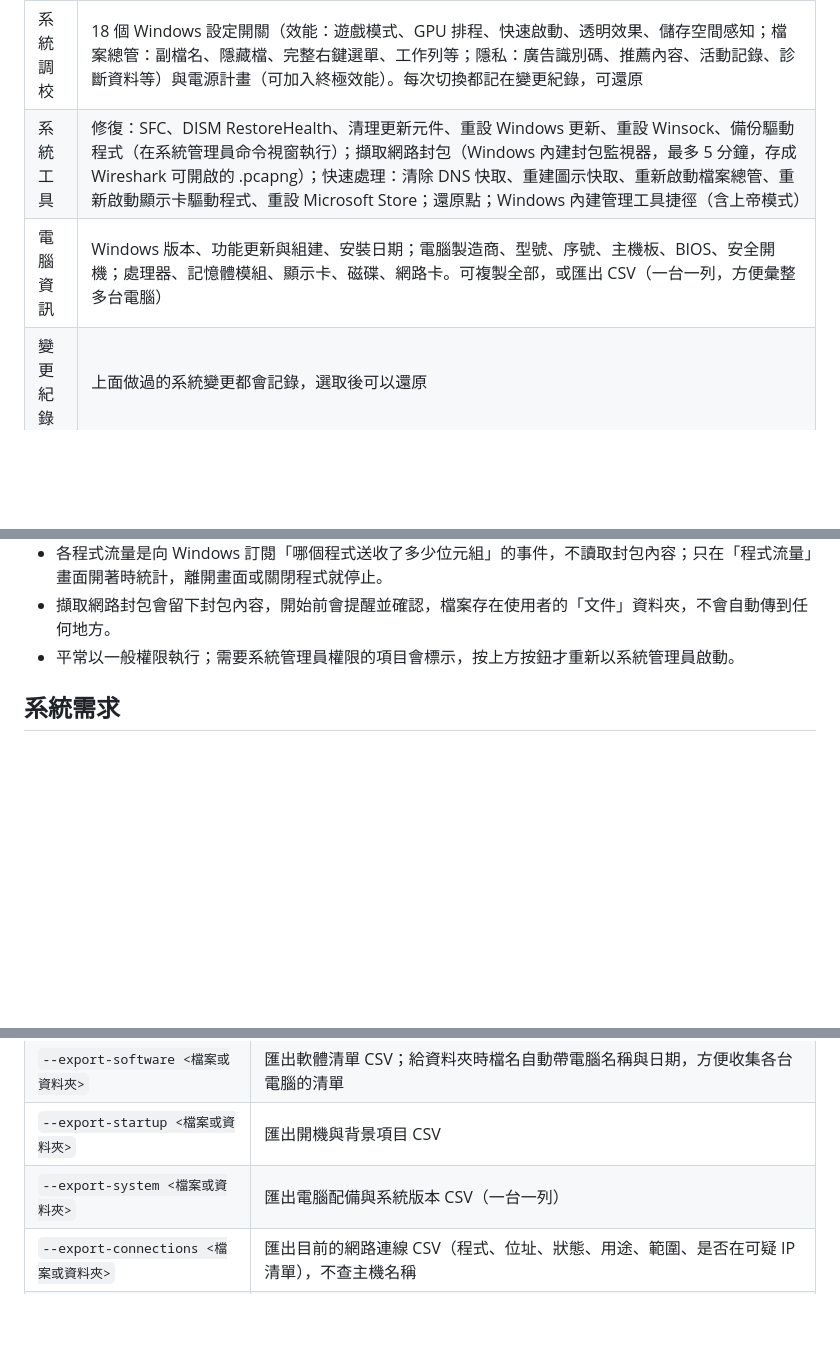
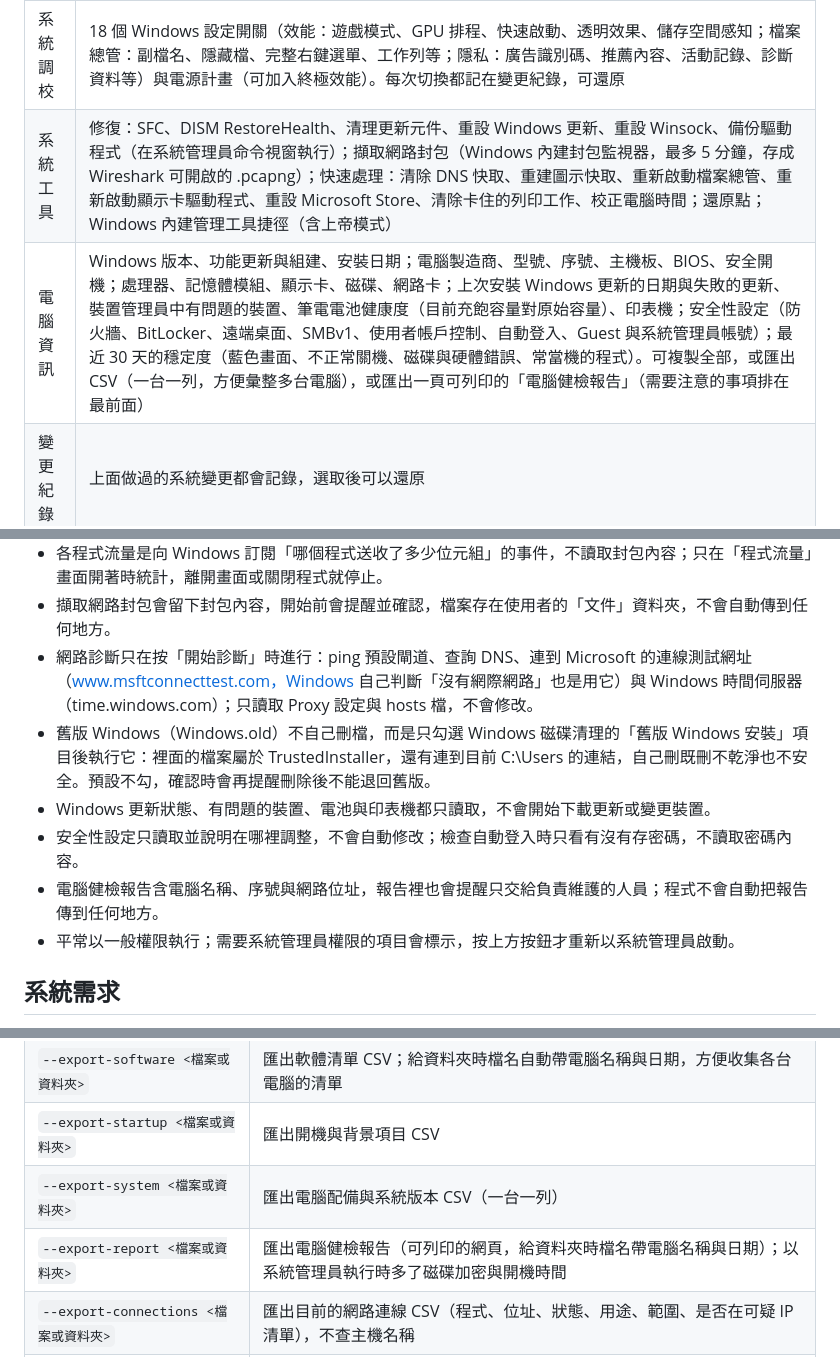
Before and after one commit to ernie0/PC-Maintenance-Tool, a Markdown page: README.md, 3 parts joined by grey strips. GitHub-like rendering; blank space fills up the shorter version.

```diff
--- a/README.md
+++ b/README.md
@@ -31,8 +33,8 @@ Windows 10／11 的電腦維護程式，介面為繁體中文：一鍵維護、
 | 磁碟工具 | 各磁碟的健康狀態、SSD 或傳統硬碟、剩餘空間；檢查磁碟錯誤、最佳化（SSD 修剪、傳統硬碟重組）、排定開機時修復；系統管理員另可看溫度、使用時數與 SSD 壽命 |
 | 記憶體 | 記憶體與虛擬記憶體用量、最占記憶體的程式、已安裝的模組與插槽數；「釋放記憶體」、排定 Windows 記憶體檢測 |
 | 系統調校 | 18 個 Windows 設定開關（效能：遊戲模式、GPU 排程、快速啟動、透明效果、儲存空間感知；檔案總管：副檔名、隱藏檔、完整右鍵選單、工作列等；隱私：廣告識別碼、推薦內容、活動記錄、診斷資料等）與電源計畫（可加入終極效能）。每次切換都記在變更紀錄，可還原 |
-| 系統工具 | 修復：SFC、DISM RestoreHealth、清理更新元件、重設 Windows 更新、重設 Winsock、備份驅動程式（在系統管理員命令視窗執行）；擷取網路封包（Windows 內建封包監視器，最多 5 分鐘，存成 Wireshark 可開啟的 .pcapng）；快速處理：清除 DNS 快取、重建圖示快取、重新啟動檔案總管、重新啟動顯示卡驅動程式、重設 Microsoft Store；還原點；Windows 內建管理工具捷徑（含上帝模式） |
-| 電腦資訊 | Windows 版本、功能更新與組建、安裝日期；電腦製造商、型號、序號、主機板、BIOS、安全開機；處理器、記憶體模組、顯示卡、磁碟、網路卡。可複製全部，或匯出 CSV（一台一列，方便彙整多台電腦） |
+| 系統工具 | 修復：SFC、DISM RestoreHealth、清理更新元件、重設 Windows 更新、重設 Winsock、備份驅動程式（在系統管理員命令視窗執行）；擷取網路封包（Windows 內建封包監視器，最多 5 分鐘，存成 Wireshark 可開啟的 .pcapng）；快速處理：清除 DNS 快取、重建圖示快取、重新啟動檔案總管、重新啟動顯示卡驅動程式、重設 Microsoft Store、清除卡住的列印工作、校正電腦時間；還原點；Windows 內建管理工具捷徑（含上帝模式） |
+| 電腦資訊 | Windows 版本、功能更新與組建、安裝日期；電腦製造商、型號、序號、主機板、BIOS、安全開機；處理器、記憶體模組、顯示卡、磁碟、網路卡；上次安裝 Windows 更新的日期與失敗的更新、裝置管理員中有問題的裝置、筆電電池健康度（目前充飽容量對原始容量）、印表機；安全性設定（防火牆、BitLocker、遠端桌面、SMBv1、使用者帳戶控制、自動登入、Guest 與系統管理員帳號）；最近 30 天的穩定度（藍色畫面、不正常關機、磁碟與硬體錯誤、常當機的程式）。可複製全部，或匯出 CSV（一台一列，方便彙整多台電腦），或匯出一頁可列印的「電腦健檢報告」（需要注意的事項排在最前面） |
 | 變更紀錄 | 上面做過的系統變更都會記錄，選取後可以還原 |
 
 | 一鍵維護進度 | 系統調校 |
@@ -58,6 +60,11 @@ Windows 10／11 的電腦維護程式，介面為繁體中文：一鍵維護、
 - 網路頁只讀取 Windows 現有的連線表與鄰居（ARP）表，不掃描區域網路、不送出探測封包。主機名稱只有按「查詢主機名稱」才查，而且只查畫面上的位址。
 - 各程式流量是向 Windows 訂閱「哪個程式送收了多少位元組」的事件，不讀取封包內容；只在「程式流量」畫面開著時統計，離開畫面或關閉程式就停止。
 - 擷取網路封包會留下封包內容，開始前會提醒並確認，檔案存在使用者的「文件」資料夾，不會自動傳到任何地方。
+- 網路診斷只在按「開始診斷」時進行：ping 預設閘道、查詢 DNS、連到 Microsoft 的連線測試網址（www.msftconnecttest.com，Windows 自己判斷「沒有網際網路」也是用它）與 Windows 時間伺服器（time.windows.com）；只讀取 Proxy 設定與 hosts 檔，不會修改。
+- 舊版 Windows（Windows.old）不自己刪檔，而是只勾選 Windows 磁碟清理的「舊版 Windows 安裝」項目後執行它：裡面的檔案屬於 TrustedInstaller，還有連到目前 C:\Users 的連結，自己刪既刪不乾淨也不安全。預設不勾，確認時會再提醒刪除後不能退回舊版。
+- Windows 更新狀態、有問題的裝置、電池與印表機都只讀取，不會開始下載更新或變更裝置。
+- 安全性設定只讀取並說明在哪裡調整，不會自動修改；檢查自動登入時只看有沒有存密碼，不讀取密碼內容。
+- 電腦健檢報告含電腦名稱、序號與網路位址，報告裡也會提醒只交給負責維護的人員；程式不會自動把報告傳到任何地方。
 - 平常以一般權限執行；需要系統管理員權限的項目會標示，按上方按鈕才重新以系統管理員啟動。
 
 ## 系統需求
@@ -124,6 +131,7 @@ PcMaintenance-Setup-0.4.0.exe /VERYSILENT /SUPPRESSMSGBOXES /NORESTART /SETTINGS
 | `--export-software <檔案或資料夾>` | 匯出軟體清單 CSV；給資料夾時檔名自動帶電腦名稱與日期，方便收集各台電腦的清單 |
 | `--export-startup <檔案或資料夾>` | 匯出開機與背景項目 CSV |
 | `--export-system <檔案或資料夾>` | 匯出電腦配備與系統版本 CSV（一台一列） |
+| `--export-report <檔案或資料夾>` | 匯出電腦健檢報告（可列印的網頁，給資料夾時檔名帶電腦名稱與日期）；以系統管理員執行時多了磁碟加密與開機時間 |
 | `--export-connections <檔案或資料夾>` | 匯出目前的網路連線 CSV（程式、位址、狀態、用途、範圍、是否在可疑 IP 清單），不查主機名稱 |
 | `--restore-point` | 建立系統還原點（需要以系統管理員執行；畫面上的「建立還原點」在一般權限時也是透過它請 Windows 詢問權限） |
 
```
Also changed, not shown: other parts of README.md (+14 -7 lines), docs/manual/images/15-電腦資訊.png, docs/manual/images/19-工作管理員-網路診斷.png (added), docs/manual/images/20-電腦健檢報告.png (added), 2 other files.
